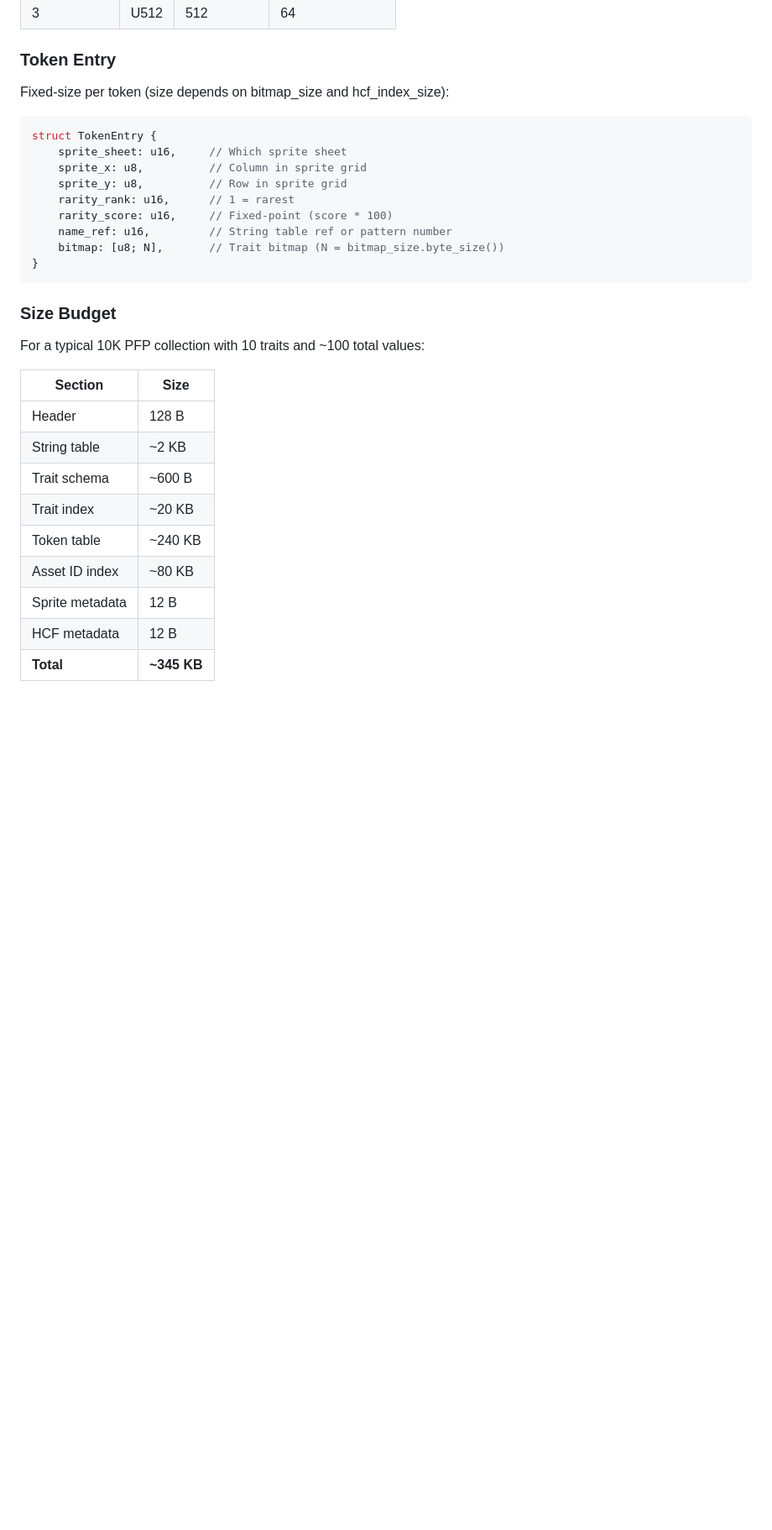
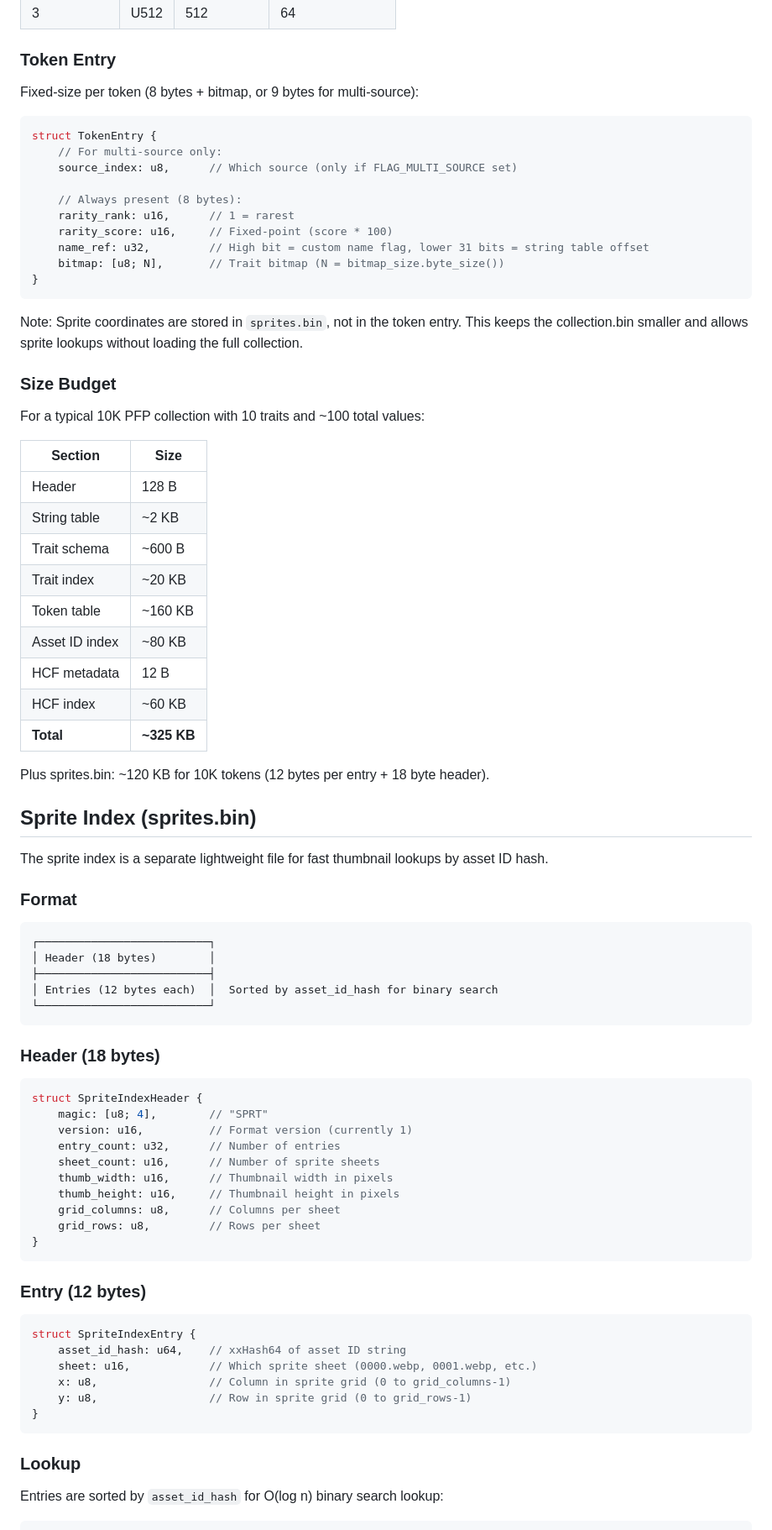
Before and after one commit to hodlcroft/viewer, a Markdown page: README.md, the part around one of its changes. Shown at 84% size. Drawn GitHub-style; blank space fills up the shorter version.

````diff
--- a/README.md
+++ b/README.md
@@ -166,19 +170,22 @@ The bitmap size is chosen during ingestion based on total trait:value count:
 
 ### Token Entry
 
-Fixed-size per token (size depends on bitmap_size and hcf_index_size):
+Fixed-size per token (8 bytes + bitmap, or 9 bytes for multi-source):
 
 ```rust
 struct TokenEntry {
-    sprite_sheet: u16,     // Which sprite sheet
-    sprite_x: u8,          // Column in sprite grid
-    sprite_y: u8,          // Row in sprite grid
+    // For multi-source only:
+    source_index: u8,      // Which source (only if FLAG_MULTI_SOURCE set)
+
+    // Always present (8 bytes):
     rarity_rank: u16,      // 1 = rarest
     rarity_score: u16,     // Fixed-point (score * 100)
-    name_ref: u16,         // String table ref or pattern number
+    name_ref: u32,         // High bit = custom name flag, lower 31 bits = string table offset
     bitmap: [u8; N],       // Trait bitmap (N = bitmap_size.byte_size())
 }
 ```
+
+Note: Sprite coordinates are stored in `sprites.bin`, not in the token entry. This keeps the collection.bin smaller and allows sprite lookups without loading the full collection.
 
 ### Size Budget
 
@@ -190,8 +197,55 @@ For a typical 10K PFP collection with 10 traits and ~100 total values:
 | String table | ~2 KB |
 | Trait schema | ~600 B |
 | Trait index | ~20 KB |
-| Token table | ~240 KB |
+| Token table | ~160 KB |
 | Asset ID index | ~80 KB |
-| Sprite metadata | 12 B |
 | HCF metadata | 12 B |
-| **Total** | **~345 KB** |
+| HCF index | ~60 KB |
+| **Total** | **~325 KB** |
+
+Plus sprites.bin: ~120 KB for 10K tokens (12 bytes per entry + 18 byte header).
+
+## Sprite Index (sprites.bin)
+
+The sprite index is a separate lightweight file for fast thumbnail lookups by asset ID hash.
+
+### Format
+
+```
+┌──────────────────────────┐
+│ Header (18 bytes)        │
+├──────────────────────────┤
+│ Entries (12 bytes each)  │  Sorted by asset_id_hash for binary search
+└──────────────────────────┘
+```
+
+### Header (18 bytes)
+
+```rust
+struct SpriteIndexHeader {
+    magic: [u8; 4],        // "SPRT"
+    version: u16,          // Format version (currently 1)
+    entry_count: u32,      // Number of entries
+    sheet_count: u16,      // Number of sprite sheets
+    thumb_width: u16,      // Thumbnail width in pixels
+    thumb_height: u16,     // Thumbnail height in pixels
+    grid_columns: u8,      // Columns per sheet
+    grid_rows: u8,         // Rows per sheet
+}
+```
+
+### Entry (12 bytes)
+
+```rust
+struct SpriteIndexEntry {
+    asset_id_hash: u64,    // xxHash64 of asset ID string
+    sheet: u16,            // Which sprite sheet (0000.webp, 0001.webp, etc.)
+    x: u8,                 // Column in sprite grid (0 to grid_columns-1)
+    y: u8,                 // Row in sprite grid (0 to grid_rows-1)
+}
+```
+
+### Lookup
+
+Entries are sorted by `asset_id_hash` for O(log n) binary search lookup:
+
````
Also changed, not shown: other parts of README.md (+26 -8 lines).
